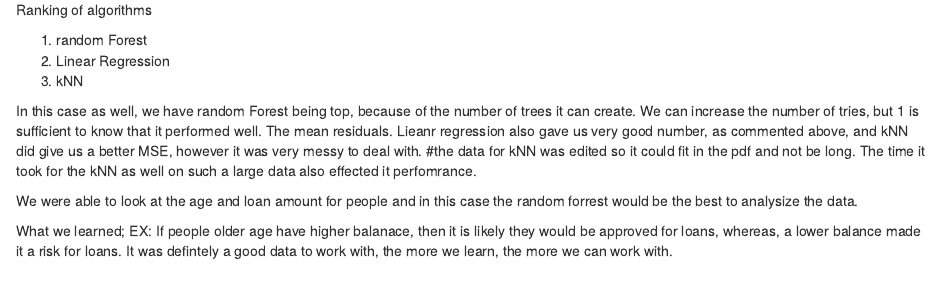
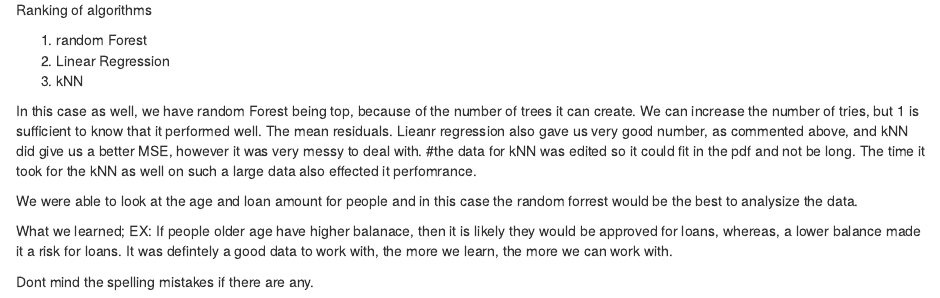
Before and after one commit to varmatrishal/Machine-Learning, an R Markdown document (Complete Data Analysis/Project2.Varma.Trishal_part2.Rmd): the page in a window 1100 px wide, from 7140 px down. Rendered offline with R 4.5, knitr and Pandoc, with nearby package versions; drawn as R Markdown's standard HTML page in place of the format the file asks for; some code elsewhere in the file could not run offline.

Commit message:
Update Project2.Varma.Trishal_part2.Rmd

```diff
--- a/Complete Data Analysis/Project2.Varma.Trishal_part2.Rmd
+++ b/Complete Data Analysis/Project2.Varma.Trishal_part2.Rmd
@@ -188,3 +188,5 @@ We were able to look at the age and loan amount for people and in this case the
 
 What we learned;
 EX: If people older age have higher balanace, then it is likely they would be approved for loans, whereas, a lower balance made it a risk for loans. It was defintely a good data to work with, the more we learn, the more we can work with.
+
+Dont mind the spelling mistakes if there are any.
```
